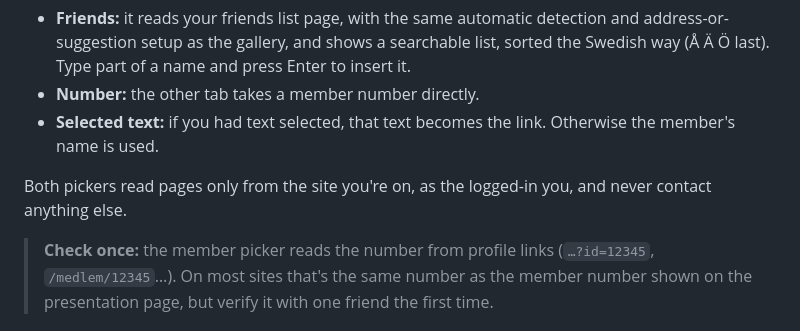
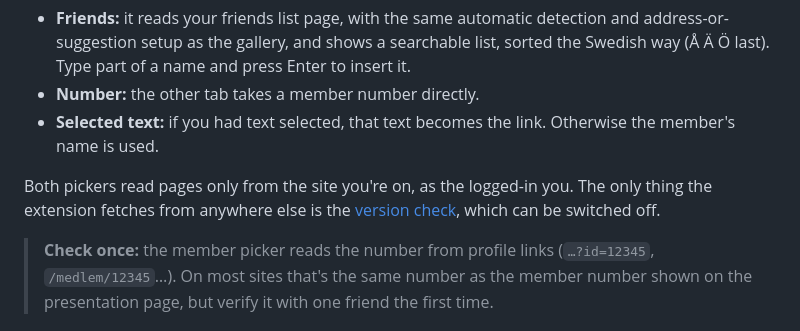
Before and after one commit to JanJoh/Chrome-Diversia-WYSIWYG, a Markdown page: README.en.md, the part around the change. Rendered like a GitHub page.

```diff
--- a/README.en.md
+++ b/README.en.md
@@ -81,7 +81,7 @@ Click **@** to open the member picker.
 - **Number:** the other tab takes a member number directly.
 - **Selected text:** if you had text selected, that text becomes the link. Otherwise the member's name is used.
 
-Both pickers read pages only from the site you're on, as the logged-in you, and never contact anything else.
+Both pickers read pages only from the site you're on, as the logged-in you. The only thing the extension fetches from anywhere else is the [version check](#version-check), which can be switched off.
 
 > **Check once:** the member picker reads the number from profile links (`…?id=12345`, `/medlem/12345`…). On most sites that's the same number as the member number shown on the presentation page, but verify it with one friend the first time.
 
```
Also changed, not shown: README.md (+1 -1 lines).
